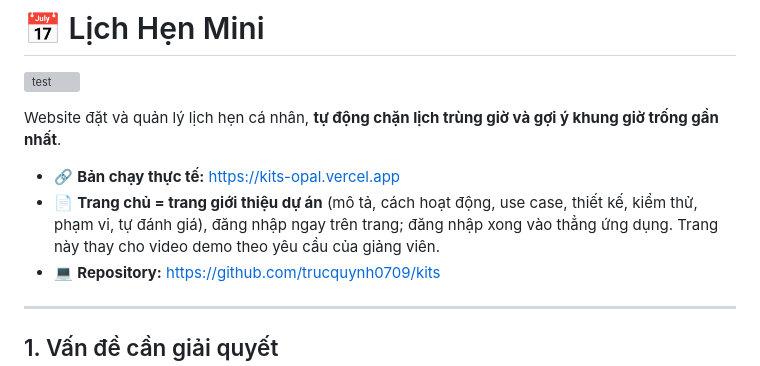
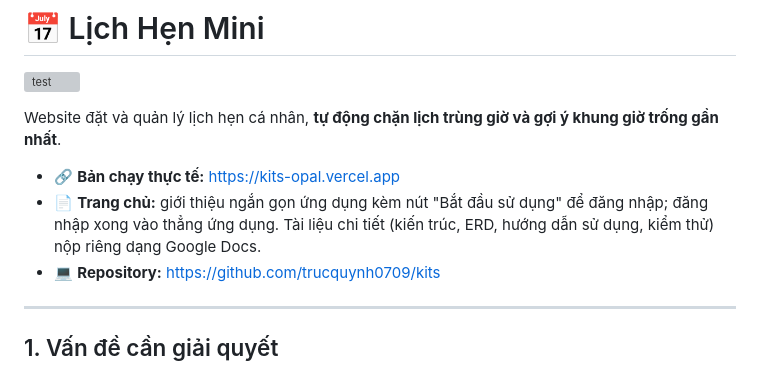
Before and after one commit to trucquynh0709/kits, a Markdown page: README.md, the part around the change. Rendered like a GitHub page; grey boxes are pictures that could not be loaded.

```diff
--- a/README.md
+++ b/README.md
@@ -5,7 +5,7 @@
 Website đặt và quản lý lịch hẹn cá nhân, **tự động chặn lịch trùng giờ và gợi ý khung giờ trống gần nhất**.
 
 - 🔗 **Bản chạy thực tế:** https://kits-opal.vercel.app
-- 📄 **Trang chủ = trang giới thiệu dự án** (mô tả, cách hoạt động, use case, thiết kế, kiểm thử, phạm vi, tự đánh giá), đăng nhập ngay trên trang; đăng nhập xong vào thẳng ứng dụng. Trang này thay cho video demo theo yêu cầu của giảng viên.
+- 📄 **Trang chủ:** giới thiệu ngắn gọn ứng dụng kèm nút "Bắt đầu sử dụng" để đăng nhập; đăng nhập xong vào thẳng ứng dụng. Tài liệu chi tiết (kiến trúc, ERD, hướng dẫn sử dụng, kiểm thử) nộp riêng dạng Google Docs.
 - 💻 **Repository:** https://github.com/trucquynh0709/kits
 
 ---
```
Also changed, not shown: docs/screenshots/00-landing.png, 3 other files.
